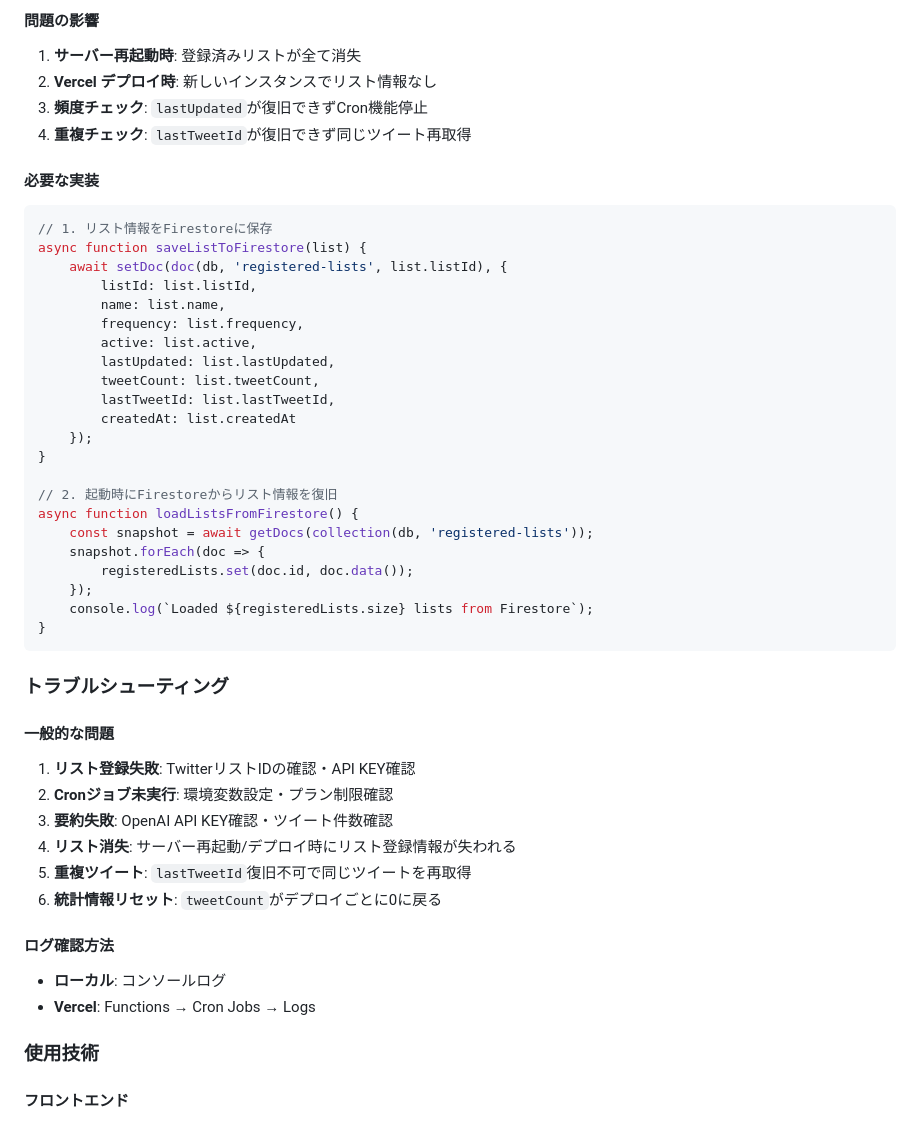
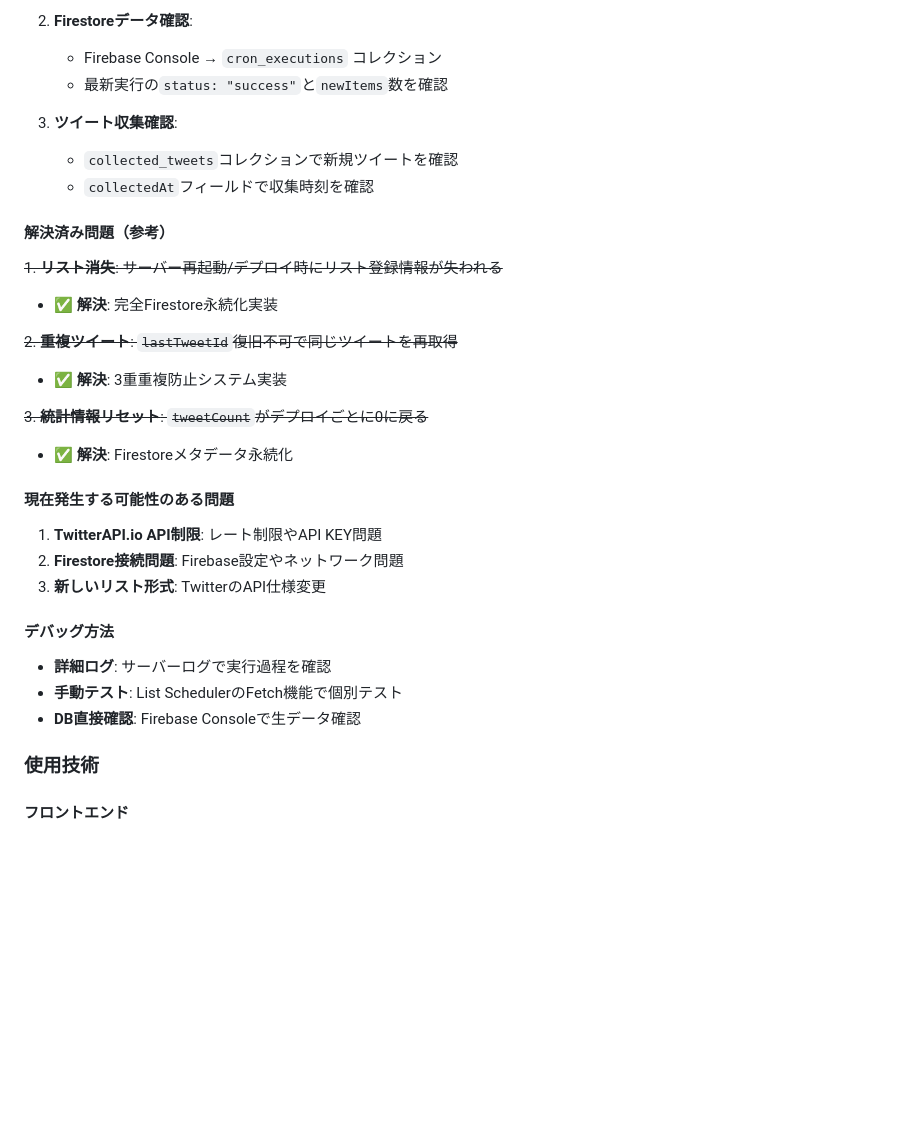
Before and after one commit to taku247/twitter-tool, a Markdown page: README.md, the part around one of its changes. Rendered like a GitHub page; blank space fills up the shorter version.

````diff
--- a/README.md
+++ b/README.md
@@ -995,51 +1051,31 @@ registeredLists.set(list.listId, list); // Map更新のみ
 
-#### 問題の影響
+2. **Firestoreデータ確認**:
+   - Firebase Console → `cron_executions` コレクション
+   - 最新実行の`status: "success"`と`newItems`数を確認
 
-1. **サーバー再起動時**: 登録済みリストが全て消失
-2. **Vercel デプロイ時**: 新しいインスタンスでリスト情報なし
-3. **頻度チェック**: `lastUpdated`が復旧できずCron機能停止
-4. **重複チェック**: `lastTweetId`が復旧できず同じツイート再取得
+3. **ツイート収集確認**:
+   - `collected_tweets`コレクションで新規ツイートを確認
+   - `collectedAt`フィールドで収集時刻を確認
 
-#### 必要な実装
+#### **解決済み問題（参考）**
+~~1. **リスト消失**: サーバー再起動/デプロイ時にリスト登録情報が失われる~~
+- ✅ **解決**: 完全Firestore永続化実装
 
-```javascript
-// 1. リスト情報をFirestoreに保存
-async function saveListToFirestore(list) {
-    await setDoc(doc(db, 'registered-lists', list.listId), {
-        listId: list.listId,
-        name: list.name,
-        frequency: list.frequency,
-        active: list.active,
-        lastUpdated: list.lastUpdated,
-        tweetCount: list.tweetCount,
-        lastTweetId: list.lastTweetId,
-        createdAt: list.createdAt
-    });
-}
+~~2. **重複ツイート**: `lastTweetId`復旧不可で同じツイートを再取得~~
+- ✅ **解決**: 3重重複防止システム実装
 
-// 2. 起動時にFirestoreからリスト情報を復旧
-async function loadListsFromFirestore() {
-    const snapshot = await getDocs(collection(db, 'registered-lists'));
-    snapshot.forEach(doc => {
-        registeredLists.set(doc.id, doc.data());
-    });
-    console.log(`Loaded ${registeredLists.size} lists from Firestore`);
-}
-```
+~~3. **統計情報リセット**: `tweetCount`がデプロイごとに0に戻る~~
+- ✅ **解決**: Firestoreメタデータ永続化
 
-### トラブルシューティング
+#### **現在発生する可能性のある問題**
+1. **TwitterAPI.io API制限**: レート制限やAPI KEY問題
+2. **Firestore接続問題**: Firebase設定やネットワーク問題
+3. **新しいリスト形式**: TwitterのAPI仕様変更
 
-#### 一般的な問題
-1. **リスト登録失敗**: TwitterリストIDの確認・API KEY確認
-2. **Cronジョブ未実行**: 環境変数設定・プラン制限確認
-3. **要約失敗**: OpenAI API KEY確認・ツイート件数確認
-4. **リスト消失**: サーバー再起動/デプロイ時にリスト登録情報が失われる
-5. **重複ツイート**: `lastTweetId`復旧不可で同じツイートを再取得
-6. **統計情報リセット**: `tweetCount`がデプロイごとに0に戻る
-
-#### ログ確認方法
-- **ローカル**: コンソールログ
-- **Vercel**: Functions → Cron Jobs → Logs
+#### **デバッグ方法**
+- **詳細ログ**: サーバーログで実行過程を確認
+- **手動テスト**: List SchedulerのFetch機能で個別テスト
+- **DB直接確認**: Firebase Consoleで生データ確認
 
 ### 使用技術
 
````
Also changed, not shown: other parts of README.md (+125 -69 lines).
